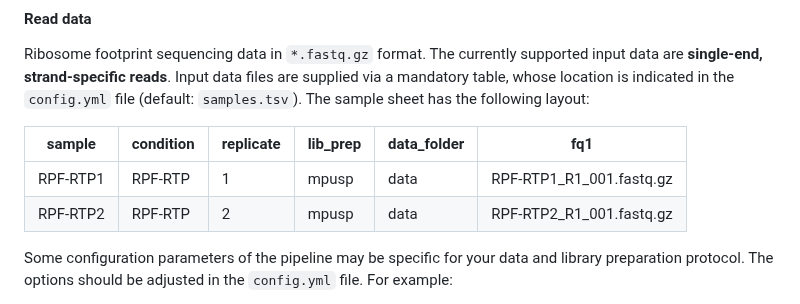
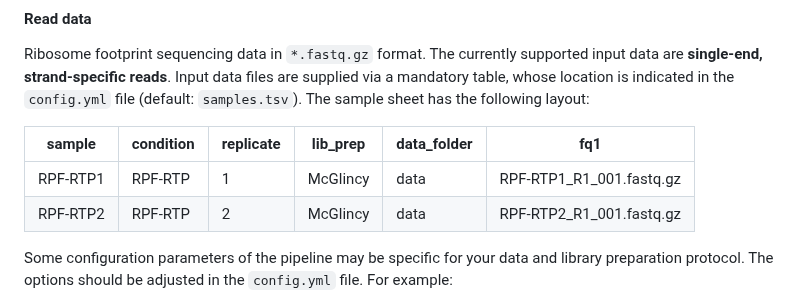
Before and after one commit to MPUSP/snakemake-bacterial-riboseq, a Markdown page: README.md, the part around the change. GitHub-like rendering.

Commit message:
fix: changed protocol name in README

```diff
--- a/README.md
+++ b/README.md
@@ -117,8 +117,8 @@ Ribosome footprint sequencing data in `*.fastq.gz` format. The currently support
 
 | sample   | condition | replicate | lib_prep | data_folder | fq1                      |
 | -------- | --------- | --------- | -------- | ----------- | ------------------------ |
-| RPF-RTP1 | RPF-RTP   | 1         | mpusp    | data        | RPF-RTP1_R1_001.fastq.gz |
-| RPF-RTP2 | RPF-RTP   | 2         | mpusp    | data        | RPF-RTP2_R1_001.fastq.gz |
+| RPF-RTP1 | RPF-RTP   | 1         | McGlincy | data        | RPF-RTP1_R1_001.fastq.gz |
+| RPF-RTP2 | RPF-RTP   | 2         | McGlincy | data        | RPF-RTP2_R1_001.fastq.gz |
 
 Some configuration parameters of the pipeline may be specific for your data and library preparation protocol. The options should be adjusted in the `config.yml` file. For example:
 
```
